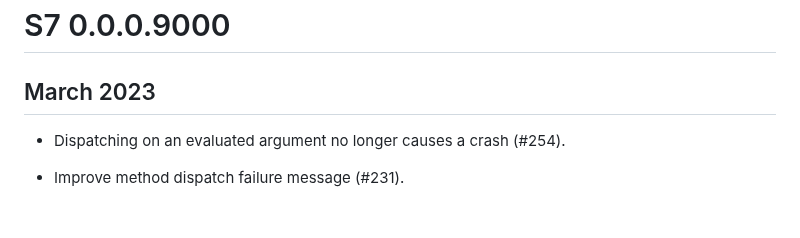
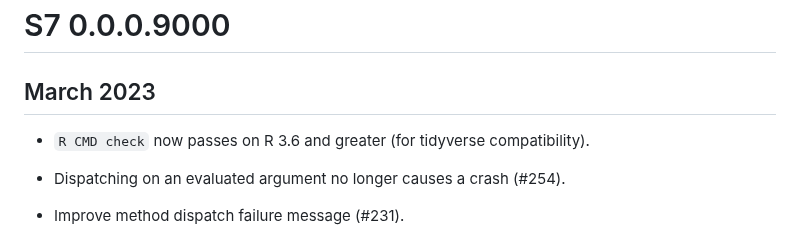
Before and after one commit to RConsortium/S7, a Markdown page: NEWS.md, the part around the change. Rendered like a GitHub page; blank space fills up the shorter version.

Commit message:
Add news bullet

```diff
--- a/NEWS.md
+++ b/NEWS.md
@@ -1,6 +1,9 @@
 # S7 0.0.0.9000
 
 ## March 2023
+
+* `R CMD check` now passes on R 3.6 and greater (for tidyverse
+  compatibility).
 
 * Dispatching on an evaluated argument no longer causes a crash (#254).
 
```
